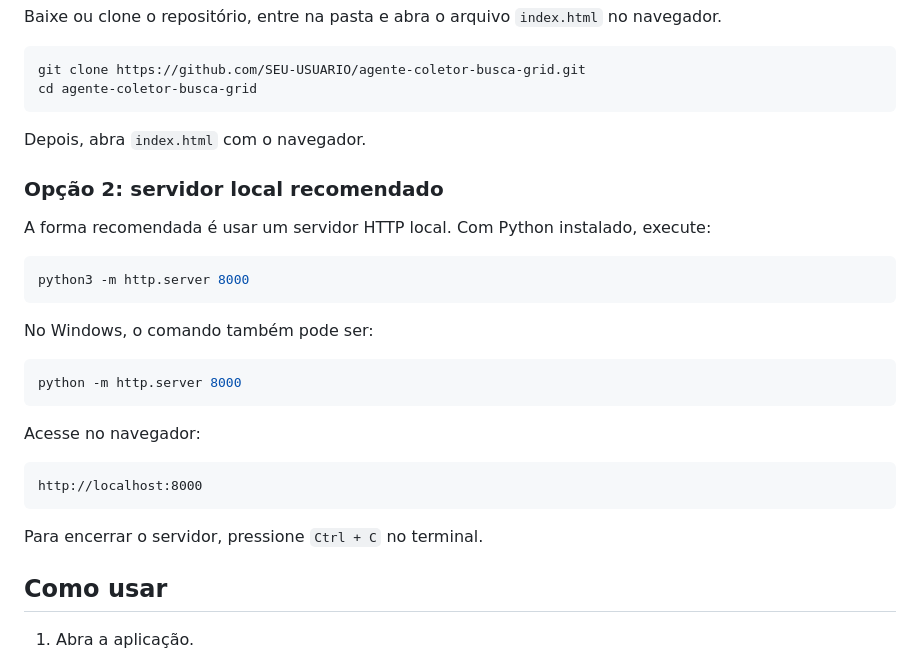
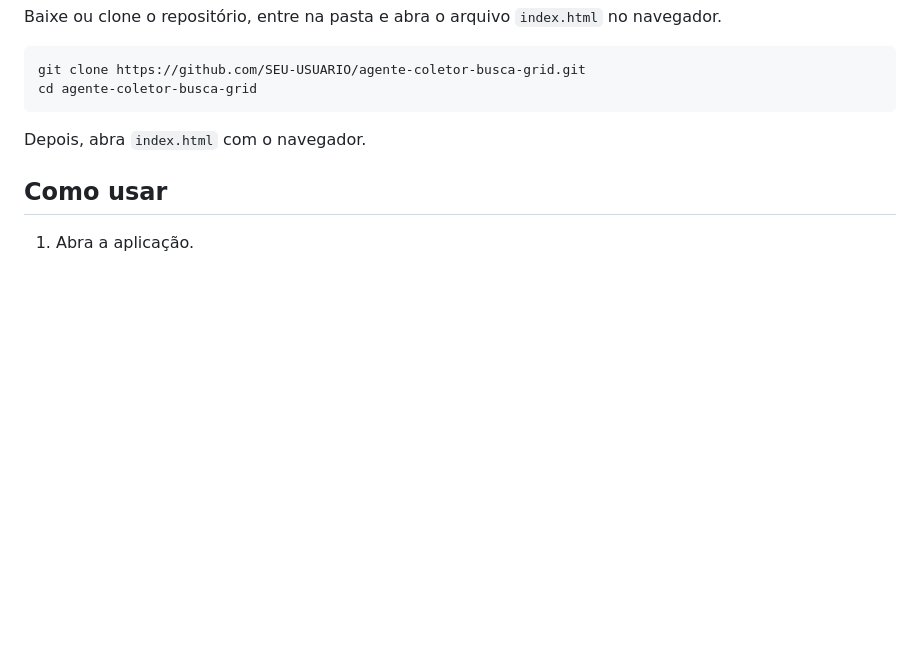
Before and after one commit to antmarinho/sistemasinteligente, a Markdown page: README.md, the part around one of its changes. Drawn GitHub-style; blank space fills up the shorter version.

````diff
--- a/README.md
+++ b/README.md
@@ -114,28 +114,6 @@ cd agente-coletor-busca-grid
 
 Depois, abra `index.html` com o navegador.
 
-### Opção 2: servidor local recomendado
-
-A forma recomendada é usar um servidor HTTP local. Com Python instalado, execute:
-
-```bash
-python3 -m http.server 8000
-```
-
-No Windows, o comando também pode ser:
-
-```bash
-python -m http.server 8000
-```
-
-Acesse no navegador:
-
-```
-http://localhost:8000
-```
-
-Para encerrar o servidor, pressione `Ctrl + C` no terminal.
-
 ## Como usar
 
 1. Abra a aplicação.
````
Also changed, not shown: other parts of README.md (+1 -36 lines).
